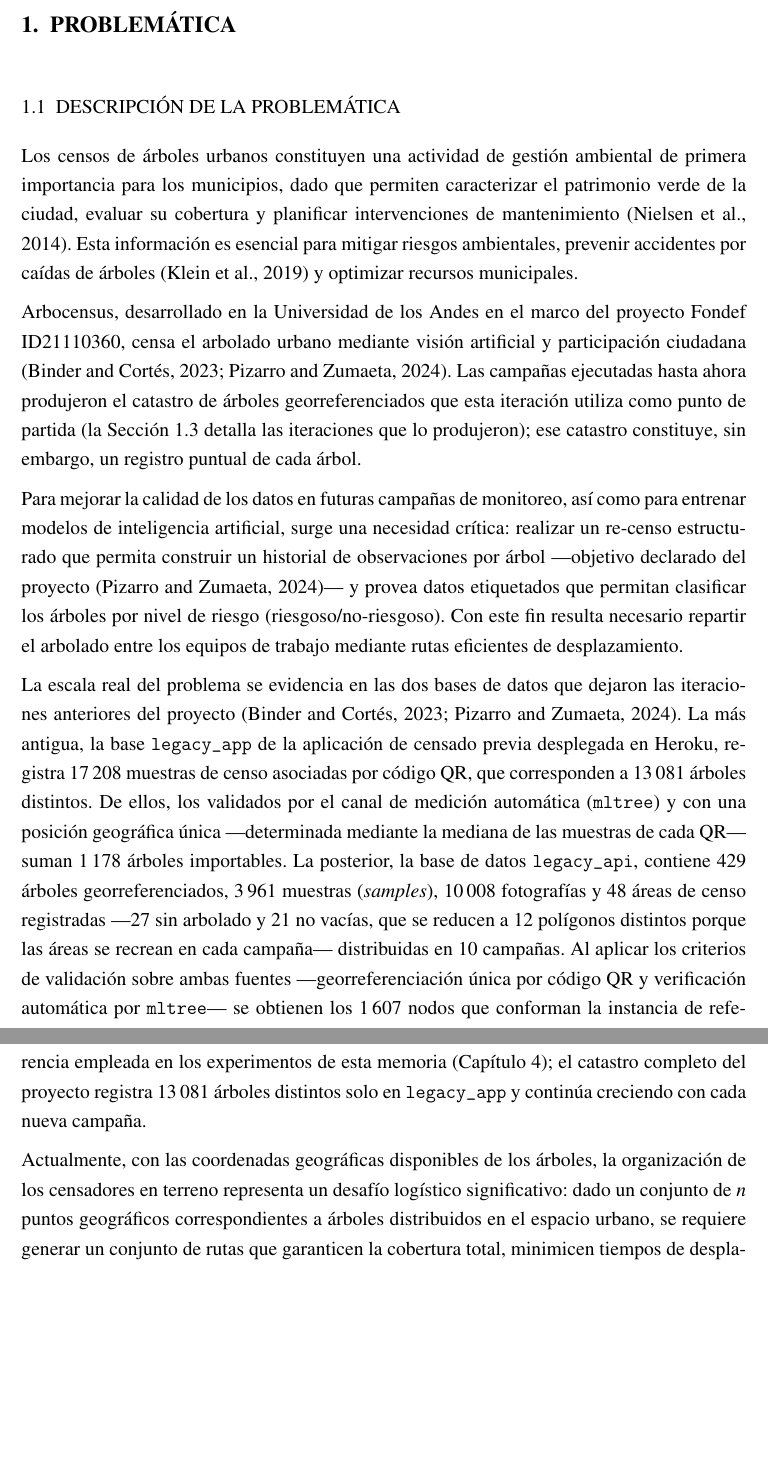
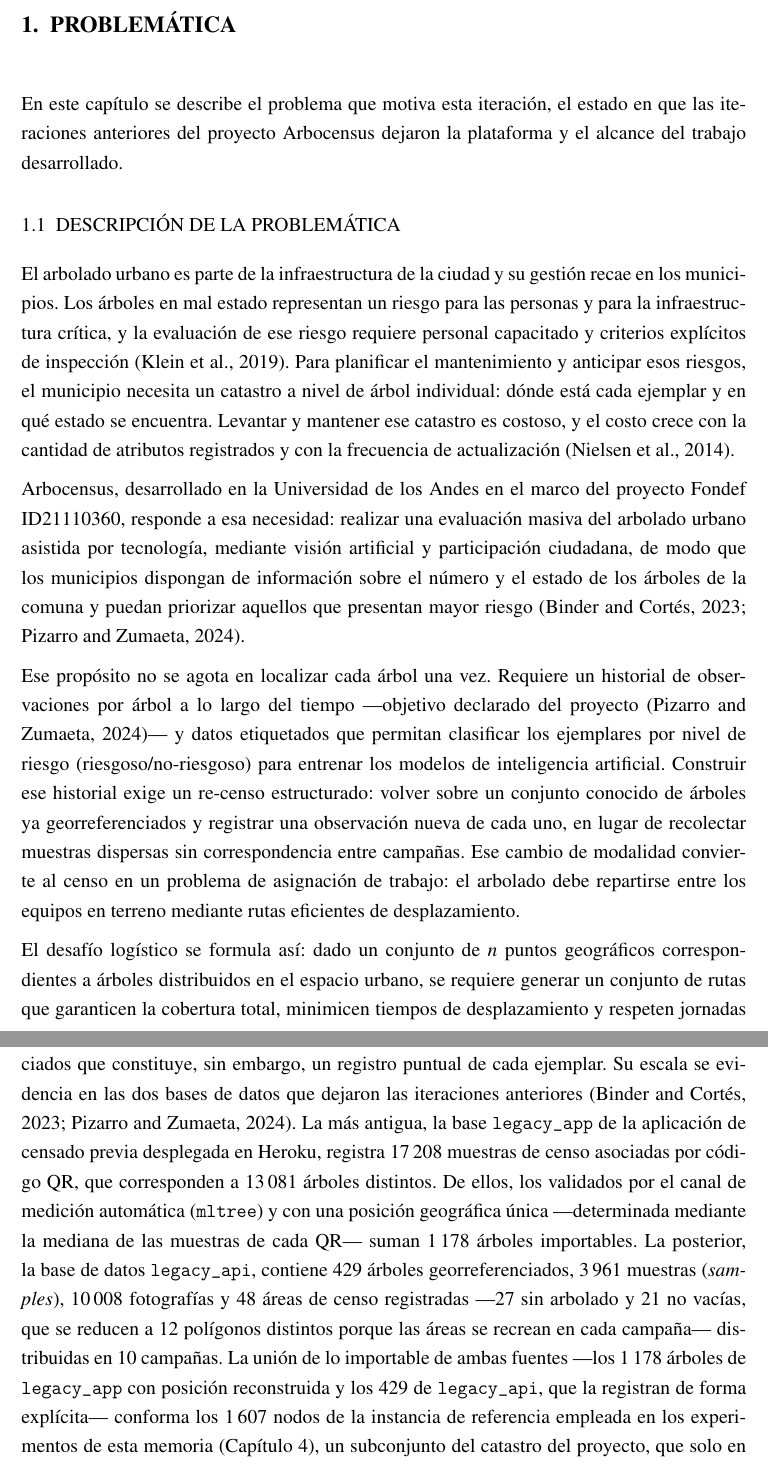
Before and after one commit to AlbertoZuiga/arbocensus, a LaTeX thesis (docs/thesis/main.tex, which reads docs/thesis/secciones/01-problematica.tex): two parts of pages 10 and 11 of 103 before the commit and two parts of pages 10 and 11 of 104 after it, joined at a grey line, cut so that both start at the same text, the shorter picture padded with empty space. Compiled offline with pdfLaTeX.

Commit message:
docs(thesis): reestructura §1 para fluir de riesgo → catastro → VRP
La narrativa anterior presentaba el re-censo y luego la escala del
problema antes de introducir por qué importa el arbolado urbano.
El nuevo orden: riesgo municipal → necesidad de catastro → re-censo
estructurado → problema VRP. Las cifras de legacy\_app/legacy\_api y
la historia de iteraciones se desplazan a §1.2 (Alcance), donde tienen
soporte narrativo.

```diff
--- a/docs/thesis/secciones/01-problematica.tex
+++ b/docs/thesis/secciones/01-problematica.tex
@@ -1,54 +1,43 @@
 \chapter{PROBLEMÁTICA}
 \label{cap:problematica}
 
+En este capítulo se describe el problema que motiva esta iteración, el estado en que las
+iteraciones anteriores del proyecto Arbocensus dejaron la plataforma y el alcance del
+trabajo desarrollado.
+
 \section{DESCRIPCIÓN DE LA PROBLEMÁTICA}
 
-Los censos de árboles urbanos constituyen una actividad de gestión ambiental de
-primera importancia para los municipios, dado que permiten caracterizar el patrimonio
-verde de la ciudad, evaluar su cobertura y planificar intervenciones de mantenimiento
-\citep{nielsen2014review}. Esta información es esencial para mitigar riesgos
-ambientales, prevenir accidentes por caídas de árboles \citep{klein2019risk} y
-optimizar recursos municipales.
+El arbolado urbano es parte de la infraestructura de la ciudad y su gestión recae en los
+municipios. Los árboles en mal estado representan un riesgo para las personas y para la
+infraestructura crítica, y la evaluación de ese riesgo requiere personal capacitado y
+criterios explícitos de inspección \citep{klein2019risk}. Para planificar el
+mantenimiento y anticipar esos riesgos, el municipio necesita un catastro a nivel de
+árbol individual: dónde está cada ejemplar y en qué estado se encuentra. Levantar y
+mantener ese catastro es costoso, y el costo crece con la cantidad de atributos
+registrados y con la frecuencia de actualización \citep{nielsen2014review}.
 
-Arbocensus, desarrollado en la Universidad de los Andes en el marco del proyecto
-Fondef ID21110360, censa el arbolado urbano mediante visión artificial y
-participación ciudadana \citep{binder-cortes2023,pizarro-zumaeta2024}. Las campañas
-ejecutadas hasta ahora produjeron el catastro de árboles georreferenciados que esta
-iteración utiliza como punto de partida (la Sección~\ref{sec:alcance-desarrollo}
-detalla las iteraciones que lo produjeron); ese catastro constituye, sin embargo, un registro puntual de cada árbol.
+Arbocensus, desarrollado en la Universidad de los Andes en el marco del proyecto Fondef
+ID21110360, responde a esa necesidad: realizar una evaluación masiva del arbolado urbano
+asistida por tecnología, mediante visión artificial y participación ciudadana, de modo
+que los municipios dispongan de información sobre el número y el estado de los árboles de
+la comuna y puedan priorizar aquellos que presentan mayor riesgo
+\citep{binder-cortes2023,pizarro-zumaeta2024}.
 
-Para mejorar la calidad de los datos en futuras campañas de monitoreo, así como
-para entrenar modelos de inteligencia artificial, surge una necesidad crítica:
-realizar un re-censo estructurado que permita construir un historial de
-observaciones por árbol ---objetivo declarado del proyecto \citep{pizarro-zumaeta2024}---
-y provea datos etiquetados que permitan clasificar los árboles por nivel de riesgo
-(riesgoso/no-riesgoso). Con este fin resulta necesario repartir el arbolado entre
-los equipos de trabajo mediante rutas eficientes de desplazamiento.
+Ese propósito no se agota en localizar cada árbol una vez. Requiere un historial de
+observaciones por árbol a lo largo del tiempo ---objetivo declarado del proyecto
+\citep{pizarro-zumaeta2024}--- y datos etiquetados que permitan clasificar los ejemplares
+por nivel de riesgo (riesgoso/no-riesgoso) para entrenar los modelos de inteligencia
+artificial. Construir ese historial exige un re-censo estructurado: volver sobre un
+conjunto conocido de árboles ya georreferenciados y registrar una observación nueva de
+cada uno, en lugar de recolectar muestras dispersas sin correspondencia entre campañas.
+Ese cambio de modalidad convierte al censo en un problema de asignación de trabajo:
+el arbolado debe repartirse entre los equipos en terreno mediante rutas eficientes de
+desplazamiento.
 
-La escala real del problema se evidencia en las dos bases de datos que dejaron las
-iteraciones anteriores del proyecto \citep{binder-cortes2023,pizarro-zumaeta2024}. La
-más antigua, la base \texttt{legacy\_app} de la aplicación de censado previa desplegada
-en Heroku, registra 17\,208 muestras de censo asociadas por código QR, que corresponden a
-13\,081 árboles distintos. De ellos, los validados por el canal de medición automática
-(\texttt{mltree}) y con una posición geográfica única ---determinada mediante la mediana
-de las muestras de cada QR--- suman 1\,178 árboles importables.
-La posterior, la
-base de datos \texttt{legacy\_api}, contiene 429 árboles georreferenciados, 3\,961
-muestras (\textit{samples}), 10\,008 fotografías y 48 áreas de censo registradas
----27 sin arbolado y 21 no vacías, que se reducen a 12 polígonos distintos porque
-las áreas se recrean en cada campaña--- distribuidas en 10 campañas.
-Al aplicar los criterios de validación sobre ambas fuentes ---georreferenciación única
-por código QR y verificación automática por \texttt{mltree}--- se obtienen los
-1\,607 nodos que conforman la instancia de referencia empleada en los experimentos
-de esta memoria (Capítulo~\ref{cap:resultados}); el catastro completo del proyecto
-registra 13\,081 árboles distintos solo en \texttt{legacy\_app} y continúa creciendo
-con cada nueva campaña.
-
-Actualmente, con las coordenadas geográficas disponibles de los árboles, la organización
-de los censadores en terreno representa un desafío logístico significativo: dado un
-conjunto de $n$ puntos geográficos correspondientes a árboles distribuidos en el espacio
-urbano, se requiere generar un conjunto de rutas que garanticen la cobertura total,
-minimicen tiempos de desplazamiento y respeten jornadas acotadas temporalmente.
+El desafío logístico se formula así: dado un conjunto de $n$ puntos geográficos
+correspondientes a árboles distribuidos en el espacio urbano, se requiere generar un
+conjunto de rutas que garanticen la cobertura total, minimicen tiempos de desplazamiento
+y respeten jornadas acotadas temporalmente.
 
 Una planificación inadecuada de rutas traería consecuencias operacionales inmediatas:
 viajes innecesarios entre puntos lejanos, sobrecarga de ciertos equipos mientras otros
@@ -93,4 +72,21 @@
 %   - Discrepancia de año de inicio entre fuentes (Binder/Cortés: 2022; Pizarro:
 %     2021) queda resuelta a 2021 por el commit inicial del repositorio original.
 
-Ninguna de esas iteraciones abordó la planificación de rutas.
+Las campañas ejecutadas con esas versiones produjeron un catastro de árboles
+georreferenciados que constituye, sin embargo, un registro puntual de cada ejemplar. Su
+escala se evidencia en las dos bases de datos que dejaron las iteraciones anteriores
+\citep{binder-cortes2023,pizarro-zumaeta2024}. La más antigua, la base
+\texttt{legacy\_app} de la aplicación de censado previa desplegada en Heroku, registra
+17\,208 muestras de censo asociadas por código QR, que corresponden a 13\,081 árboles
+distintos. De ellos, los validados por el canal de medición automática (\texttt{mltree})
+y con una posición geográfica única ---determinada mediante la mediana de las muestras de
+cada QR--- suman 1\,178 árboles importables. La posterior, la base de datos
+\texttt{legacy\_api}, contiene 429 árboles georreferenciados, 3\,961 muestras
+(\textit{samples}), 10\,008 fotografías y 48 áreas de censo registradas ---27 sin
+arbolado y 21 no vacías, que se reducen a 12 polígonos distintos porque las áreas se
+recrean en cada campaña--- distribuidas en 10 campañas. La unión de lo importable de
+ambas fuentes ---los 1\,178 árboles de \texttt{legacy\_app} con posición reconstruida y
+los 429 de \texttt{legacy\_api}, que la registran de forma explícita--- conforma los
+1\,607 nodos de la instancia de referencia empleada en los experimentos de esta memoria
+(Capítulo~\ref{cap:resultados}), un subconjunto del catastro del proyecto, que solo en
+\texttt{legacy\_app} registra 13\,081 árboles distintos.
```
Also changed, not shown: docs/thesis/secciones/01-problematica.tex (47 more changed lines).
